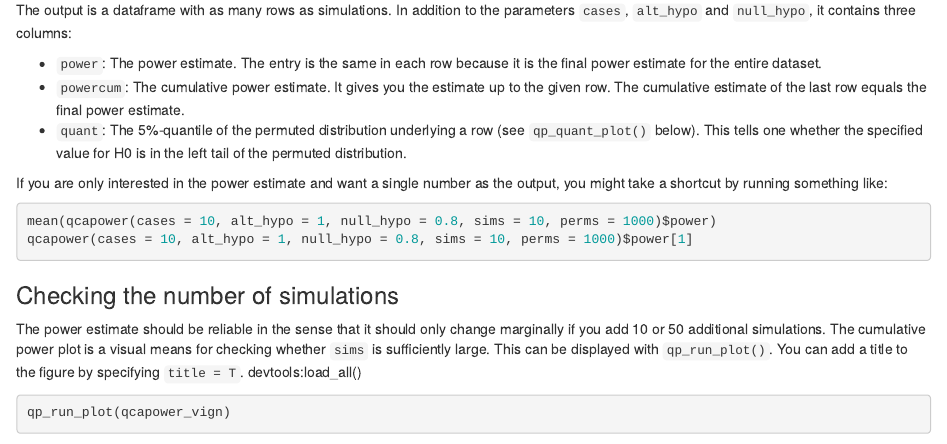
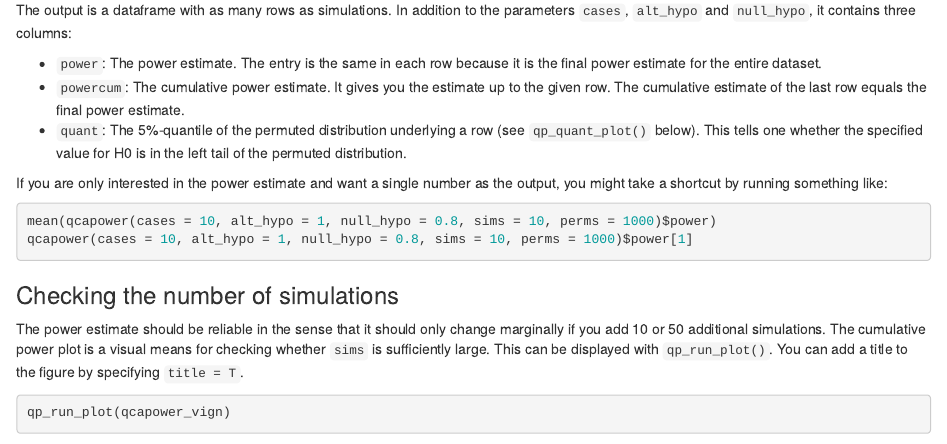
Before and after one commit to ingorohlfing/qcapower, an R Markdown document (vignettes/Introduction.Rmd): the page in a window 1100 px wide, from 1720 px down. Rendered offline with R 4.5, knitr and Pandoc, with nearby package versions; some code elsewhere in the file could not run offline.

Commit message:
R cmd check up corrections for the vignette.

````diff
--- a/vignettes/Introduction.Rmd
+++ b/vignettes/Introduction.Rmd
@@ -74,7 +74,7 @@ qcapower(cases = 10, alt_hypo = 1, null_hypo = 0.8, sims = 10, perms = 1000)$pow
 ### Checking the number of simulations
 
 The power estimate should be reliable in the sense that it should only change marginally if you add 10 or 50 additional simulations. The cumulative power plot is a visual means for checking whether `sims` is sufficiently large. This can be  displayed with  `qp_run_plot()`. You can add a title to the figure by specifying `title = T`.
-devtools:load_all()
+
 ```{r qp_run_plot, fig.cap = "Fig. 1: Plot of running power estimate"}
 qp_run_plot(qcapower_vign)
 ```
````
